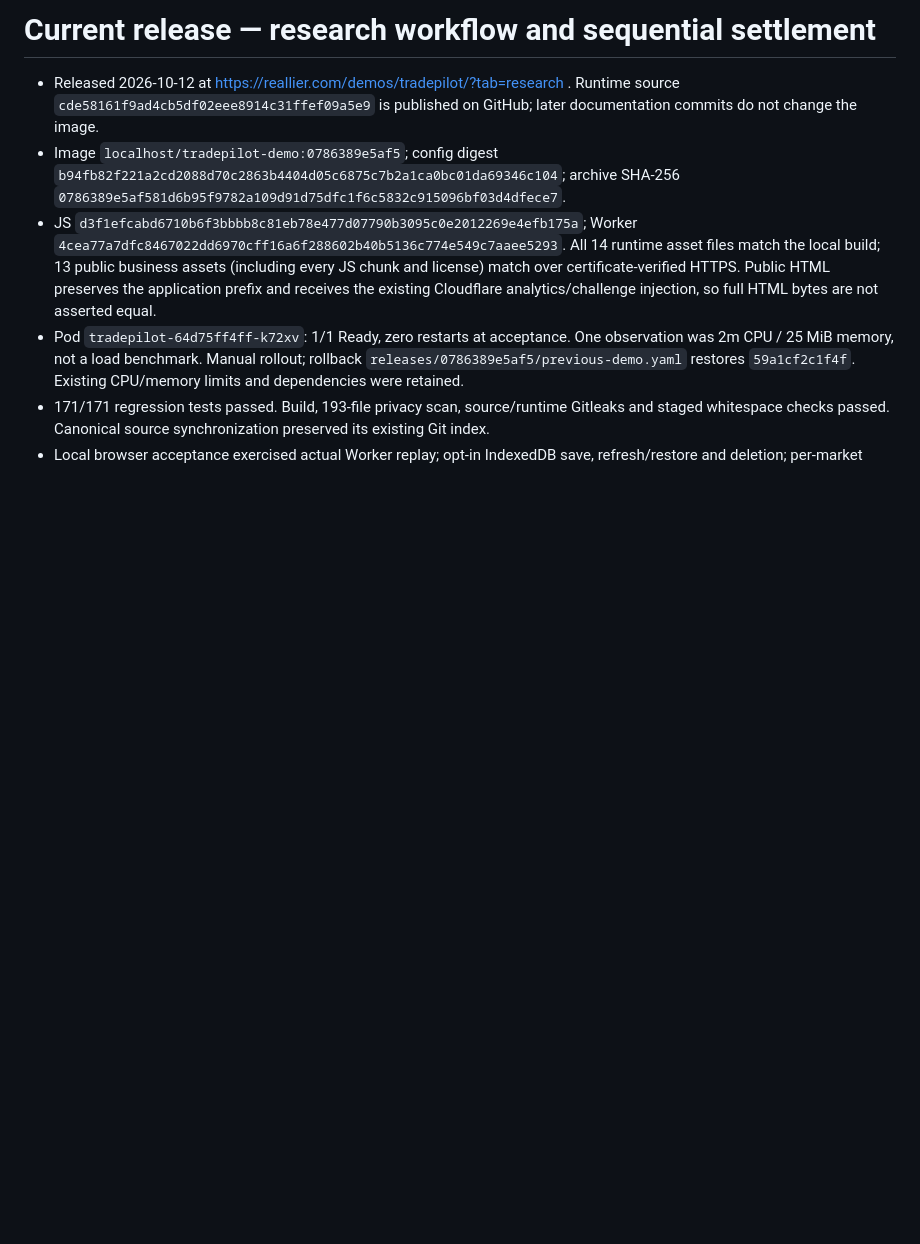
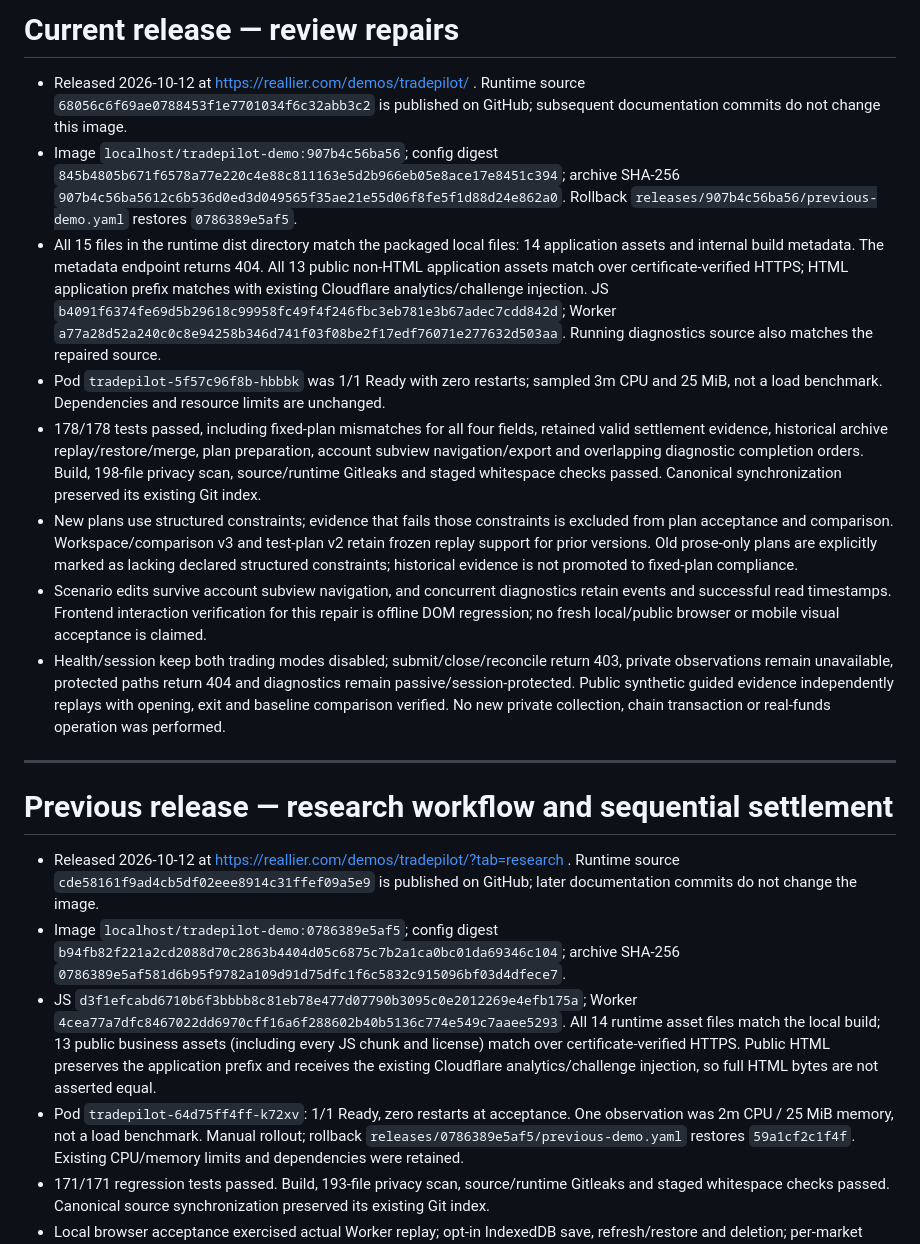
Before and after one commit to Reallier/cehang-tradepilot, a Markdown page: docs/PUBLIC_LAUNCH.md, the part around the change. GitHub-like rendering; blank space fills up the shorter version.

Commit message:
Document verified repair deployment and compatibility boundaries

```diff
--- a/docs/PUBLIC_LAUNCH.md
+++ b/docs/PUBLIC_LAUNCH.md
@@ -1,4 +1,17 @@
-# Current release — research workflow and sequential settlement
+# Current release — review repairs
+
+- Released 2026-10-12 at https://reallier.com/demos/tradepilot/ . Runtime source `68056c6f69ae0788453f1e7701034f6c32abb3c2` is published on GitHub; subsequent documentation commits do not change this image.
+- Image `localhost/tradepilot-demo:907b4c56ba56`; config digest `845b4805b671f6578a77e220c4e88c811163e5d2b966eb05e8ace17e8451c394`; archive SHA-256 `907b4c56ba5612c6b536d0ed3d049565f35ae21e55d06f8fe5f1d88d24e862a0`. Rollback `releases/907b4c56ba56/previous-demo.yaml` restores `0786389e5af5`.
+- All 15 files in the runtime dist directory match the packaged local files: 14 application assets and internal build metadata. The metadata endpoint returns 404. All 13 public non-HTML application assets match over certificate-verified HTTPS; HTML application prefix matches with existing Cloudflare analytics/challenge injection. JS `b4091f6374fe69d5b29618c99958fc49f4f246fbc3eb781e3b67adec7cdd842d`; Worker `a77a28d52a240c0c8e94258b346d741f03f08be2f17edf76071e277632d503aa`. Running diagnostics source also matches the repaired source.
+- Pod `tradepilot-5f57c96f8b-hbbbk` was 1/1 Ready with zero restarts; sampled 3m CPU and 25 MiB, not a load benchmark. Dependencies and resource limits are unchanged.
+- 178/178 tests passed, including fixed-plan mismatches for all four fields, retained valid settlement evidence, historical archive replay/restore/merge, plan preparation, account subview navigation/export and overlapping diagnostic completion orders. Build, 198-file privacy scan, source/runtime Gitleaks and staged whitespace checks passed. Canonical synchronization preserved its existing Git index.
+- New plans use structured constraints; evidence that fails those constraints is excluded from plan acceptance and comparison. Workspace/comparison v3 and test-plan v2 retain frozen replay support for prior versions. Old prose-only plans are explicitly marked as lacking declared structured constraints; historical evidence is not promoted to fixed-plan compliance.
+- Scenario edits survive account subview navigation, and concurrent diagnostics retain events and successful read timestamps. Frontend interaction verification for this repair is offline DOM regression; no fresh local/public browser or mobile visual acceptance is claimed.
+- Health/session keep both trading modes disabled; submit/close/reconcile return 403, private observations remain unavailable, protected paths return 404 and diagnostics remain passive/session-protected. Public synthetic guided evidence independently replays with opening, exit and baseline comparison verified. No new private collection, chain transaction or real-funds operation was performed.
+
+---
+
+# Previous release — research workflow and sequential settlement
 
 - Released 2026-10-12 at https://reallier.com/demos/tradepilot/?tab=research . Runtime source `cde58161f9ad4cb5df02eee8914c31ffef09a5e9` is published on GitHub; later documentation commits do not change the image.
 - Image `localhost/tradepilot-demo:0786389e5af5`; config digest `b94fb82f221a2cd2088d70c2863b4404d05c6875c7b2a1ca0bc01da69346c104`; archive SHA-256 `0786389e5af581d6b95f9782a109d91d75dfc1f6c5832c915096bf03d4dfece7`.
```
